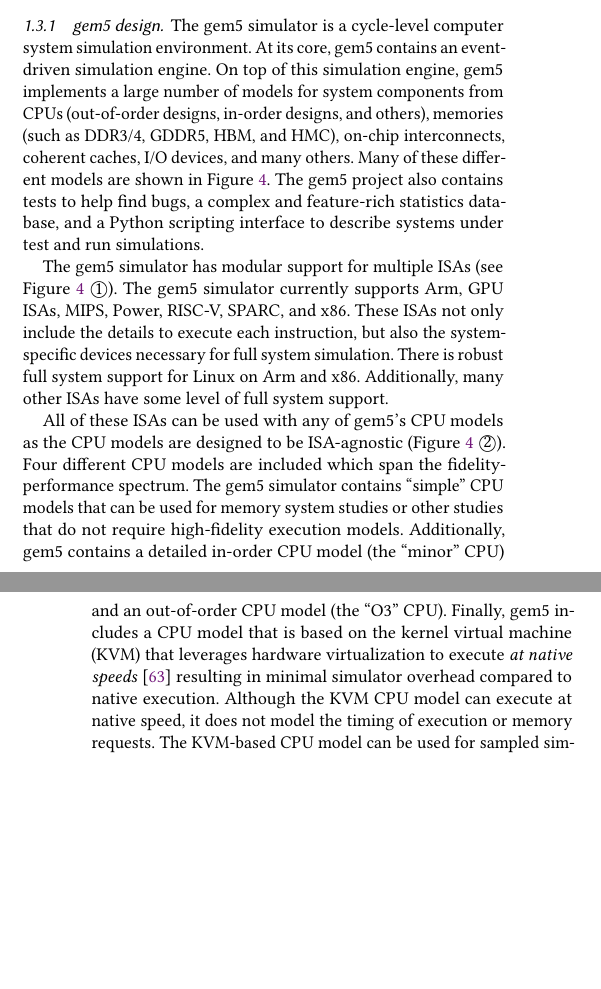
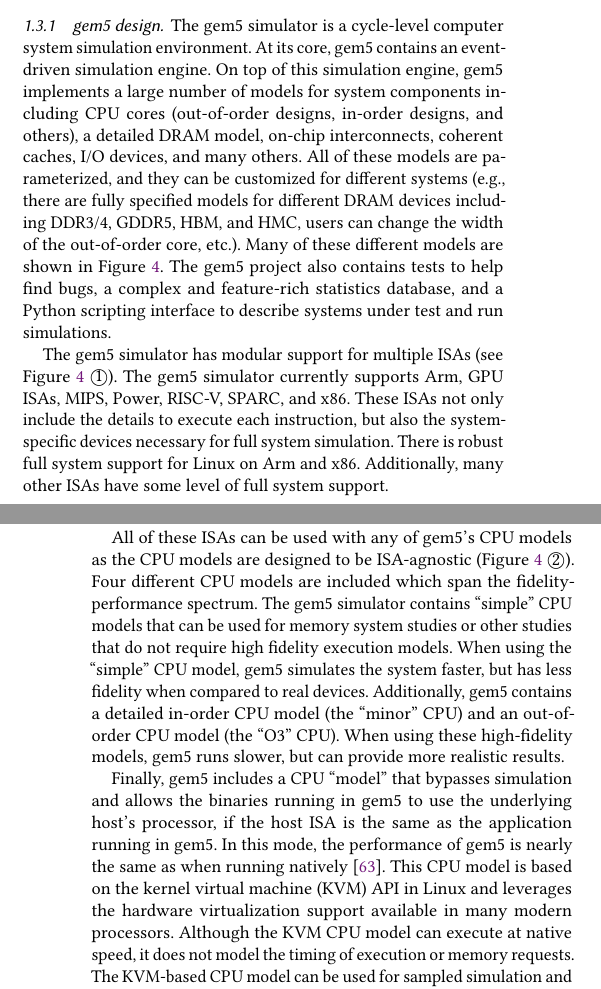
Before and after one commit to darchr/gem5-20-paper, a LaTeX paper (main.tex, which reads intro.tex): two parts of the columns of pages 4 and 5 of 20, joined at a grey line, cut so that both start at the same text, the shorter picture padded with empty space. Compiled offline with pdfLaTeX.

Commit message:
Some updates for clarity in intro
Signed-off-by: Jason Lowe-Power <jason@lowepower.com>

```diff
--- a/intro.tex
+++ b/intro.tex
@@ -245,7 +245,8 @@ Thus, researchers should use caution when running experiments in SE-mode and ens
 
 The gem5 simulator is a cycle-level computer system simulation environment.
 At its core, gem5 contains an event-driven simulation engine.
-On top of this simulation engine, gem5 implements a large number of models for system components from CPUs (out-of-order designs, in-order designs, and others), memories (such as DDR3/4, GDDR5, HBM, and HMC), on-chip interconnects, coherent caches, I/O devices, and many others.
+On top of this simulation engine, gem5 implements a large number of models for system components including CPU cores (out-of-order designs, in-order designs, and others), a detailed DRAM model, on-chip interconnects, coherent caches, I/O devices, and many others.
+All of these models are parameterized, and they can be customized for different systems (e.g., there are fully specified models for different DRAM devices including DDR3/4, GDDR5, HBM, and HMC, users can change the width of the out-of-order core, etc.).
 Many of these different models are shown in Figure~\ref{fig:gem5-big-picture}.
 The gem5 project also contains tests to help find bugs, a complex and feature-rich statistics database, and a Python scripting interface to describe systems under test and run simulations.
 
@@ -264,9 +265,14 @@ Additionally, many other ISAs have some level of full system support.
 
 All of these ISAs can be used with any of gem5's CPU models as the CPU models are designed to be ISA-agnostic (Figure~\ref{fig:gem5-big-picture}~\textcircled{2}).
 Four different CPU models are included which span the fidelity-performance spectrum.
-The gem5 simulator contains ``simple'' CPU models that can be used for memory system studies or other studies that do not require high-fidelity execution models.
+The gem5 simulator contains ``simple'' CPU models that can be used for memory system studies or other studies that do not require high fidelity execution models.
+When using the ``simple'' CPU model, gem5 simulates the system faster, but has less fidelity when compared to real devices.
 Additionally, gem5 contains a detailed in-order CPU model (the ``minor'' CPU) and an out-of-order CPU model (the ``O3'' CPU).
-Finally, gem5 includes a CPU model that is based on the kernel virtual machine (KVM) that leverages hardware virtualization to execute \emph{at native speeds}~\cite{full-speed-ahead} resulting in minimal simulator overhead compared to native execution.
+When using these high-fidelity models, gem5 runs slower, but can provide more realistic results.
+
+Finally, gem5 includes a CPU ``model'' that bypasses simulation and allows the binaries running in gem5 to use the underlying host's processor, if the host ISA is the same as the application running in gem5.
+In this mode, the performance of gem5 is nearly the same as when running natively~\cite{full-speed-ahead}.
+This CPU model is based on the kernel virtual machine (KVM) API in Linux and leverages the hardware virtualization support available in many modern processors.
 Although the KVM CPU model can execute at native speed, it does not model the timing of execution or memory requests.
 The KVM-based CPU model can be used for sampled simulation and fast-forwarding to the region of interest and checkpoint locations.
 
```
Also changed, not shown: intro.tex (12 more changed lines).
